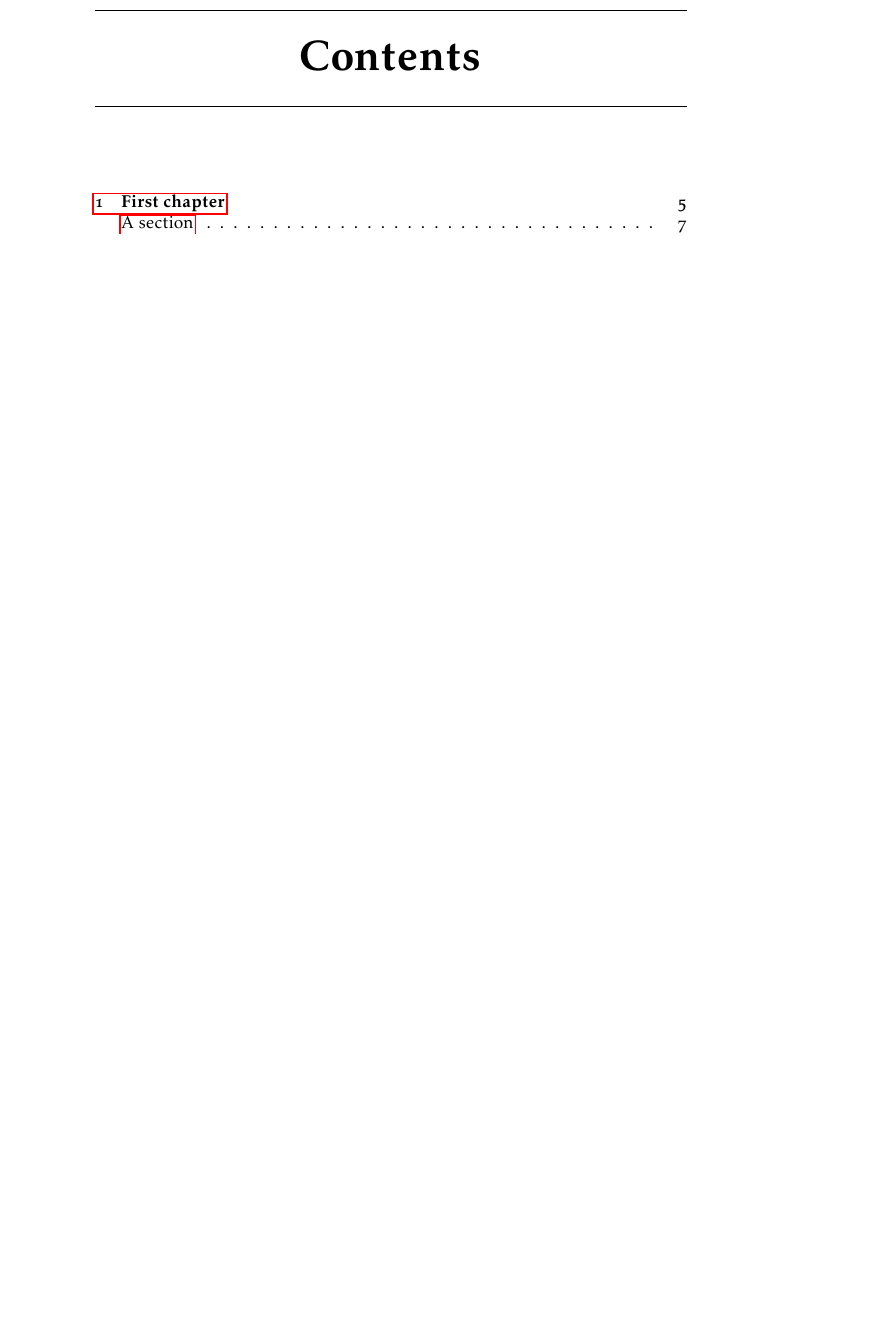
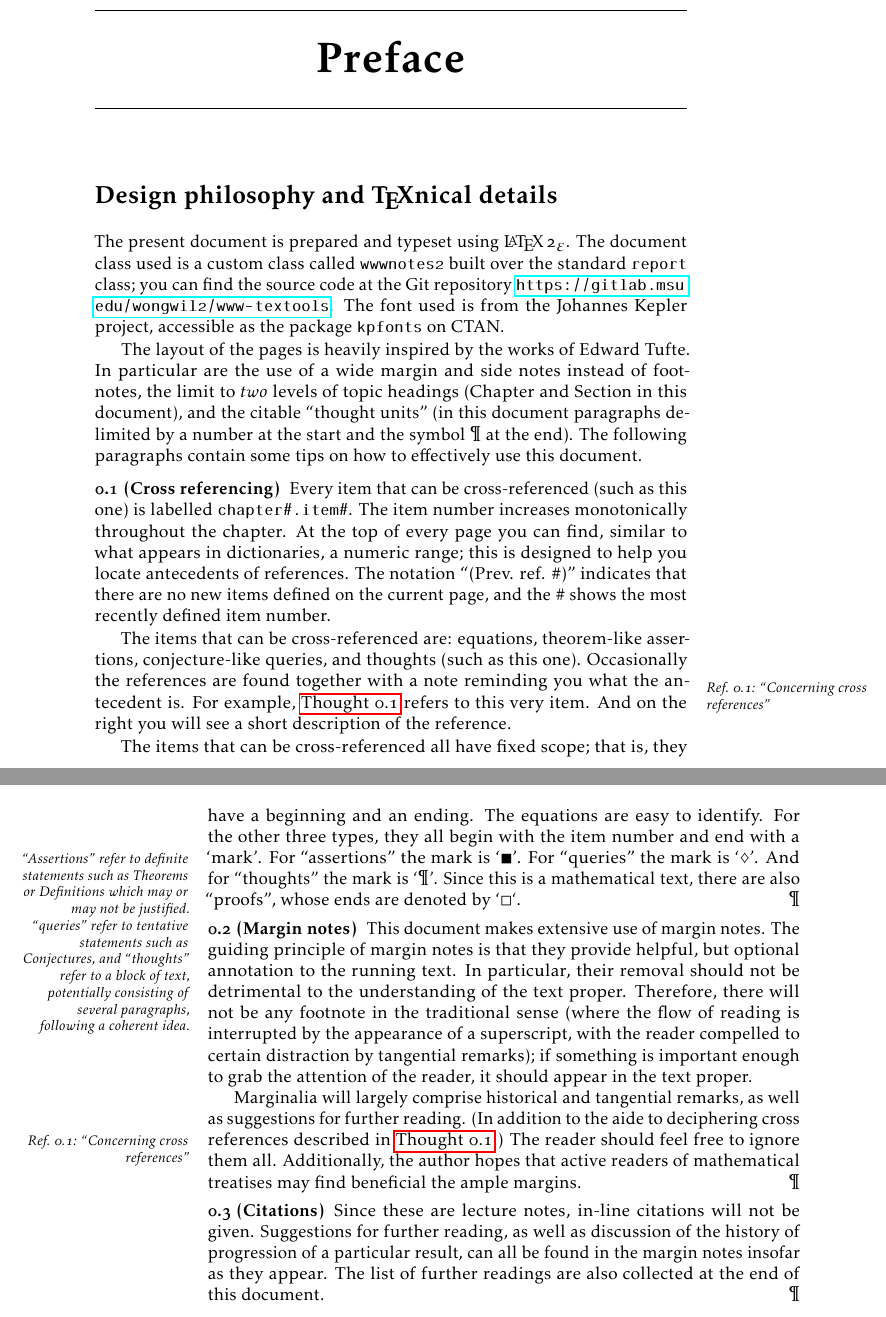
Before and after one commit to nilesjohnson/www-textools, a LaTeX document (ClassFiles/test.tex, which reads ClassFiles/wwwnotes2.cls): part of page 3 of 15 before the commit and two parts of pages 3 and 4 of 16 after it, the two joined at a grey line, cut at the place of the change, the shorter picture padded with empty space. Compiled offline with pdfLaTeX.

Commit message:
Margin notes support mostly build. Citation support still needs to be worked out.

```diff
--- a/ClassFiles/test.tex
+++ b/ClassFiles/test.tex
@@ -11,6 +11,43 @@
 \begin{document}
 
 \maketitle
+
+
+\chapter*{Preface}
+
+\section{Design philosophy and \TeX{}nical details}
+
+The present document is prepared and typeset using \LaTeXe. The document class used is a custom class called \texttt{wwwnotes2} built over the standard \texttt{report} class; you can find the source code at the Git repository \url{https://gitlab.msu.edu/wongwil2/www-textools}. The font used is from the Johannes Kepler project, accessible as the package \texttt{kpfonts} on CTAN.
+
+The layout of the pages is heavily inspired by the works of Edward Tufte. In particular are the use of a wide margin and side notes instead of footnotes, the limit to \emph{two} levels of topic headings (Chapter and Section in this document), and the citable ``thought units'' (in this document paragraphs delimited by a number at the start and the symbol \P\ at the end). The following paragraphs contain some tips on how to effectively use this document.
+
+\begin{thot}[Cross referencing]\desclabel{preface:thot:xref}{Concerning cross references}
+Every item that can be cross-referenced (such as this one) is labelled \texttt{chapter\#.item\#}.
+The item number increases monotonically throughout the chapter. At the top of every page you can find, similar to what appears in dictionaries, a numeric range; this is designed to help you locate antecedents of references.
+The notation ``(Prev. ref. \#)'' indicates that there are no new items defined on the current page, and the \# shows the most recently defined item number.
+
+The items that can be cross-referenced are: equations, theorem-like assertions, conjecture-like queries, and thoughts (such as this one).
+Occasionally the references are found together with a note reminding you what the antecedent is. For example, \descthref{preface:thot:xref} refers to this very item.
+And on the right you will see a short description of the reference.
+
+The items that can be cross-referenced all have fixed scope; that is, they have a beginning and an ending.
+The equations are easy to identify. For the other three types, they all begin with the item number and end with a `mark'. For
+``assertions'' \marginnote{``Assertions'' refer to definite statements such as Theorems or Definitions which may or may not be justified. ``queries'' refer to tentative statements such as Conjectures, and ``thoughts'' refer to a block of text, potentially consisting of several paragraphs, following a coherent idea.}
+the mark is `\(\blacksquare\)'. For ``queries'' the mark is `\(\diamondsuit\)'. And for ``thoughts'' the mark is `\P'. Since this is a mathematical text, there are also ``proofs'', whose ends are denoted by `\(\square\)`.
+\end{thot}
+
+\begin{thot}[Margin notes]
+This document makes extensive use of margin notes. The guiding principle of margin notes is that they provide helpful, but optional annotation to the running text. In particular, their removal should not be detrimental to the understanding of the text proper.
+Therefore, there will not be any footnote in the traditional sense (where the flow of reading is interrupted by the appearance of a superscript, with the reader compelled to certain distraction by tangential remarks); if something is important enough to grab the attention of the reader, it should appear in the text proper.
+
+Marginalia will largely comprise historical and tangential remarks, as well as suggestions for further reading. (In addition to the aide to deciphering cross references described in \descthref{preface:thot:xref}.)  The reader should feel free to ignore them all.
+Additionally, the author hopes that active readers of mathematical treatises may find beneficial the ample margins.
+\end{thot}
+
+\begin{thot}[Citations]
+Since these are lecture notes, in-line citations will not be given. Suggestions for further reading, as well as discussion of the history of progression of a particular result, can all be found in the margin notes insofar as they appear. The list of further readings are also collected at the end of this document.
+\end{thot}
+
 
 \tableofcontents
 
--- a/ClassFiles/wwwnotes2.cls
+++ b/ClassFiles/wwwnotes2.cls
@@ -40,7 +40,7 @@
 \RequirePackage{enumitem}
 \RequirePackage{index}
 \RequirePackage{url}
-\RequirePackage[backend=biber,style=authortitle,maxnames=10]{biblatex}
+\RequirePackage[backend=biber,style=reading,maxnames=10]{biblatex}
 
 
 \RequirePackage[oldstylenums,narrowiints,intlimits,sumlimits,noDcommand]{kpfonts}
@@ -88,7 +88,7 @@
 		[][\footnotesize\slshape\thetitletext]%
 		{\footnotesize\slshape\thesubtitle}{}%
 		{\footnotesize\slshape\www@show@marks}%
-	\setfoot[\tiny \copyright\theauthor][\thepage][]{}{\thepage}{\tiny \GitPageFooter}}
+	\setfoot[\tiny \copyright~\theauthor][\thepage][]{}{\thepage}{\tiny \GitPageFooter}}
 \pagestyle{wwwfancy}
 
 %Redefine refstepcounter to throw things into the marks
@@ -174,7 +174,7 @@
 \theorempreskip\parsep
 \theorempostskip\parsep
 
-\newtheorem{paras}[equation]{Paragraph}
+\newtheorem{thot}[equation]{Thought}
 %%%%% End Theorem like environments %%%%%
 
 %%%%% Margin Notes and Descriptive Labelling (marginfix) %%%%%
```
Also changed, not shown: ClassFiles/test.tex (18 more changed lines), 1 other file.
